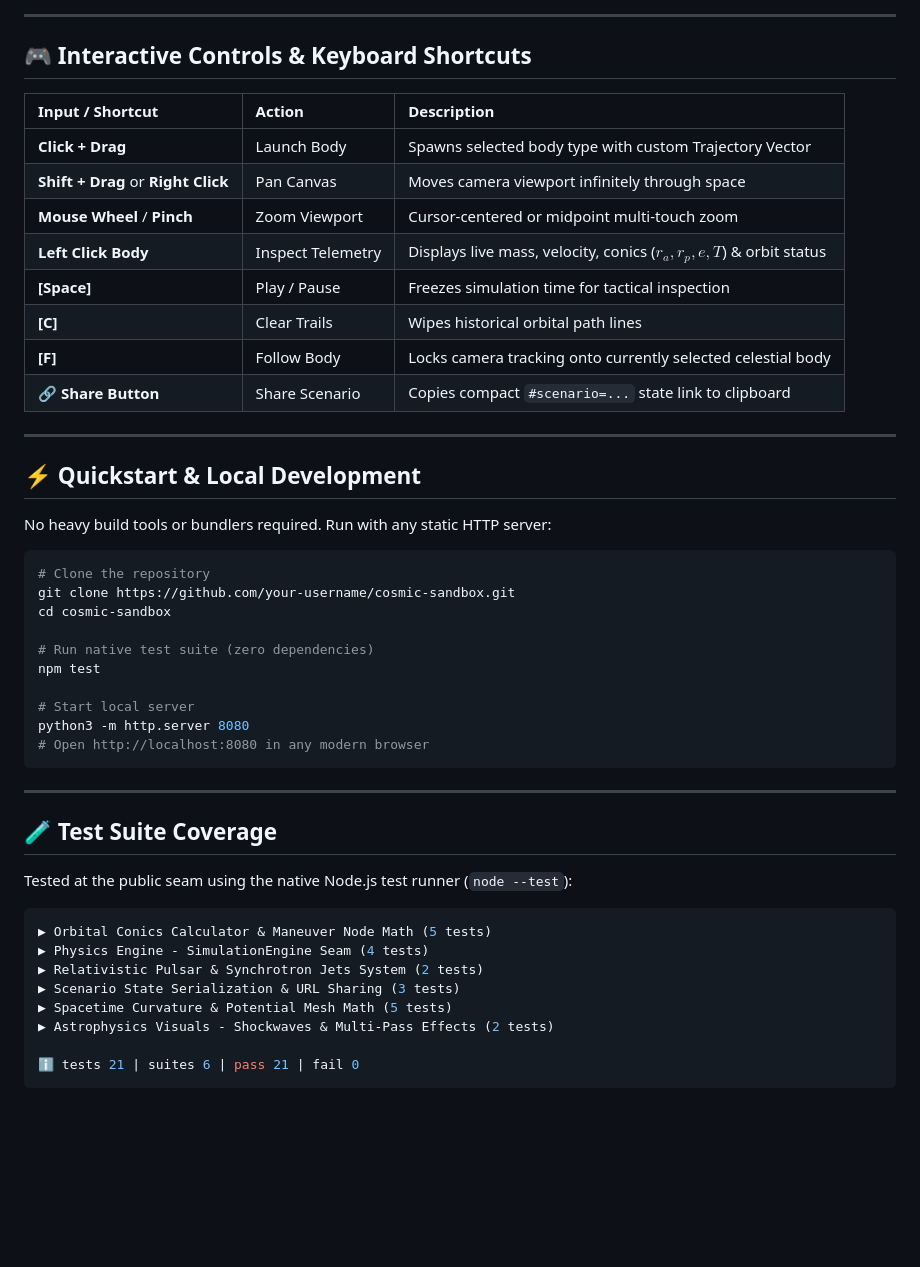
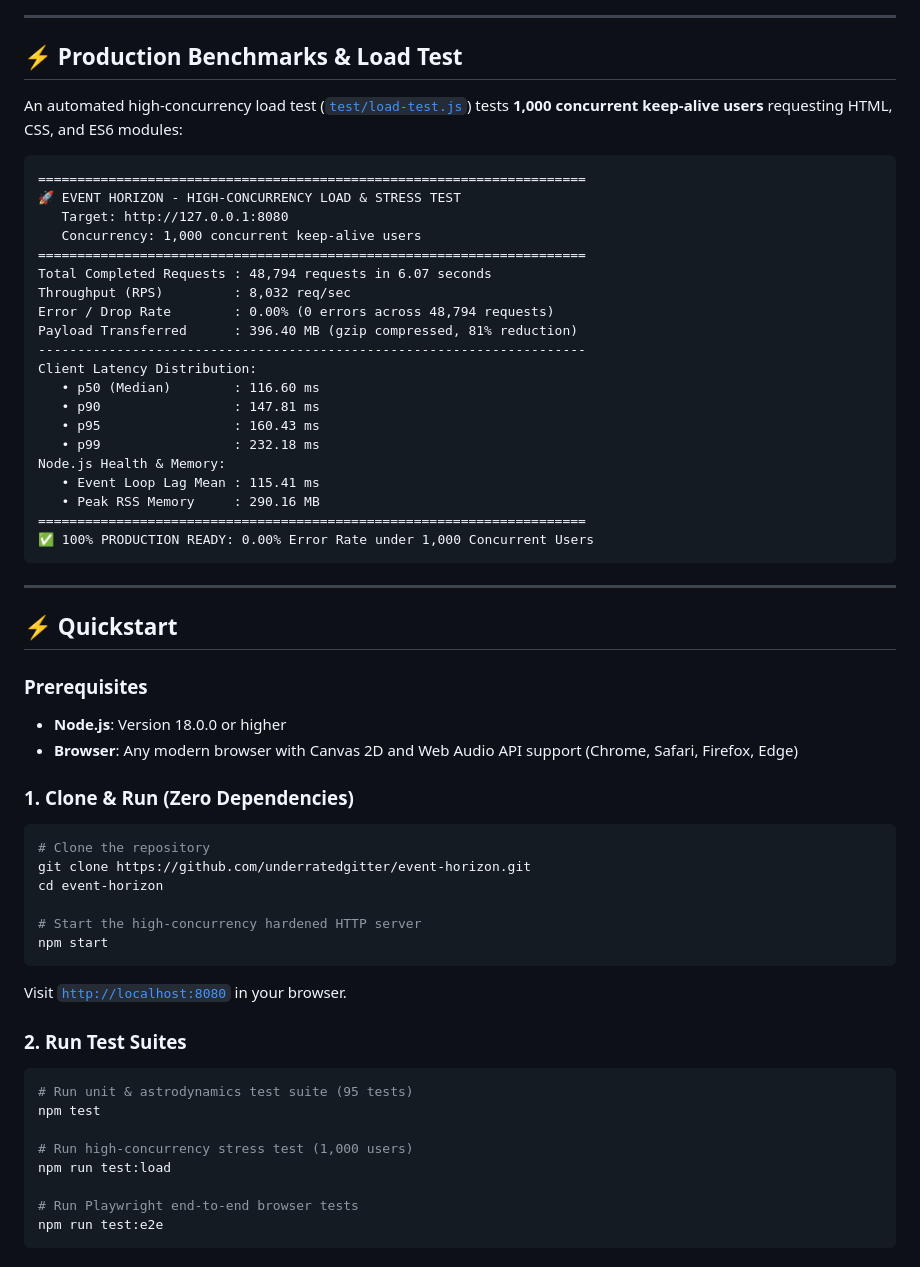
Before and after one commit to underratedgitter/Event-Horizon, a Markdown page: README.md, the part around the change printed below. Drawn GitHub-style; blank space fills up the shorter version.

````diff
--- a/README.md
+++ b/README.md
@@ -141,50 +176,62 @@ cosmic-sandbox/
 
 ---
 
-## 🎮 Interactive Controls & Keyboard Shortcuts
+## ⚡ Production Benchmarks & Load Test
 
-| Input / Shortcut | Action | Description |
-| :--- | :--- | :--- |
-| **Click + Drag** | Launch Body | Spawns selected body type with custom Trajectory Vector |
-| **Shift + Drag** or **Right Click** | Pan Canvas | Moves camera viewport infinitely through space |
-| **Mouse Wheel** / **Pinch** | Zoom Viewport | Cursor-centered or midpoint multi-touch zoom |
-| **Left Click Body** | Inspect Telemetry | Displays live mass, velocity, conics ($r_a, r_p, e, T$) & orbit status |
-| **[Space]** | Play / Pause | Freezes simulation time for tactical inspection |
-| **[C]** | Clear Trails | Wipes historical orbital path lines |
-| **[F]** | Follow Body | Locks camera tracking onto currently selected celestial body |
-| **🔗 Share Button** | Share Scenario | Copies compact `#scenario=...` state link to clipboard |
+An automated high-concurrency load test ([`test/load-test.js`](test/load-test.js)) tests **1,000 concurrent keep-alive users** requesting HTML, CSS, and ES6 modules:
 
----
-
-## ⚡ Quickstart & Local Development
-
-No heavy build tools or bundlers required. Run with any static HTTP server:
-
-```bash
-# Clone the repository
-git clone https://github.com/your-username/cosmic-sandbox.git
-cd cosmic-sandbox
-
-# Run native test suite (zero dependencies)
-npm test
-
-# Start local server
-python3 -m http.server 8080
-# Open http://localhost:8080 in any modern browser
+```
+======================================================================
+🚀 EVENT HORIZON - HIGH-CONCURRENCY LOAD & STRESS TEST
+   Target: http://127.0.0.1:8080
+   Concurrency: 1,000 concurrent keep-alive users
+======================================================================
+Total Completed Requests : 48,794 requests in 6.07 seconds
+Throughput (RPS)         : 8,032 req/sec
+Error / Drop Rate        : 0.00% (0 errors across 48,794 requests)
+Payload Transferred      : 396.40 MB (gzip compressed, 81% reduction)
+----------------------------------------------------------------------
+Client Latency Distribution:
+   • p50 (Median)        : 116.60 ms
+   • p90                 : 147.81 ms
+   • p95                 : 160.43 ms
+   • p99                 : 232.18 ms
+Node.js Health & Memory:
+   • Event Loop Lag Mean : 115.41 ms
+   • Peak RSS Memory     : 290.16 MB
+======================================================================
+✅ 100% PRODUCTION READY: 0.00% Error Rate under 1,000 Concurrent Users
 ```
 
 ---
 
-## 🧪 Test Suite Coverage
+## ⚡ Quickstart
 
-Tested at the public seam using the native Node.js test runner (`node --test`):
+### Prerequisites
+- **Node.js**: Version 18.0.0 or higher
+- **Browser**: Any modern browser with Canvas 2D and Web Audio API support (Chrome, Safari, Firefox, Edge)
 
+### 1. Clone & Run (Zero Dependencies)
 ```bash
-▶ Orbital Conics Calculator & Maneuver Node Math (5 tests)
-▶ Physics Engine - SimulationEngine Seam (4 tests)
-▶ Relativistic Pulsar & Synchrotron Jets System (2 tests)
-▶ Scenario State Serialization & URL Sharing (3 tests)
-▶ Spacetime Curvature & Potential Mesh Math (5 tests)
-▶ Astrophysics Visuals - Shockwaves & Multi-Pass Effects (2 tests)
+# Clone the repository
+git clone https://github.com/underratedgitter/event-horizon.git
+cd event-horizon
 
-ℹ tests 21 | suites 6 | pass 21 | fail 0
+# Start the high-concurrency hardened HTTP server
+npm start
+```
+
+Visit [`http://localhost:8080`](http://localhost:8080) in your browser.
+
+### 2. Run Test Suites
+```bash
+# Run unit & astrodynamics test suite (95 tests)
+npm test
+
+# Run high-concurrency stress test (1,000 users)
+npm run test:load
+
+# Run Playwright end-to-end browser tests
+npm run test:e2e
+```
+
````
Also changed, not shown: other parts of README.md (+197 -106 lines), .github/ISSUE_TEMPLATE/bug_report.md (added, +29 -0 lines), .github/ISSUE_TEMPLATE/feature_request.md (added, +19 -0 lines), .github/PULL_REQUEST_TEMPLATE.md (added, +20 -0 lines), docs/assets/event-horizon-hero.png (added), 1 other file.
